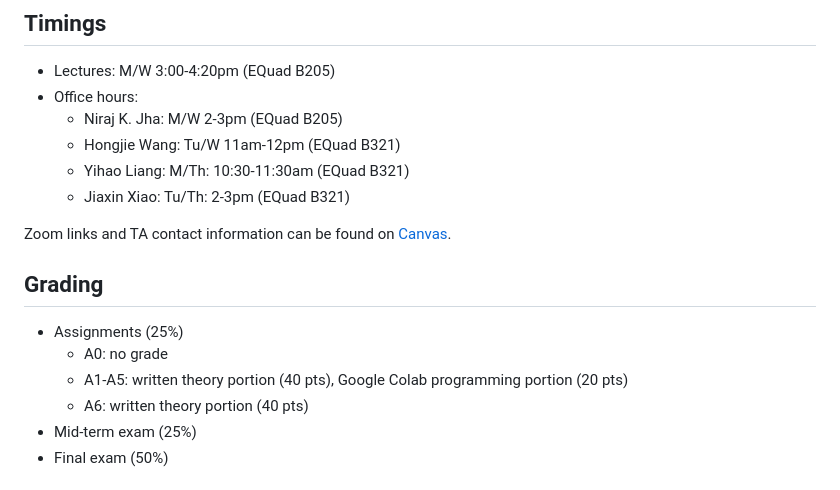
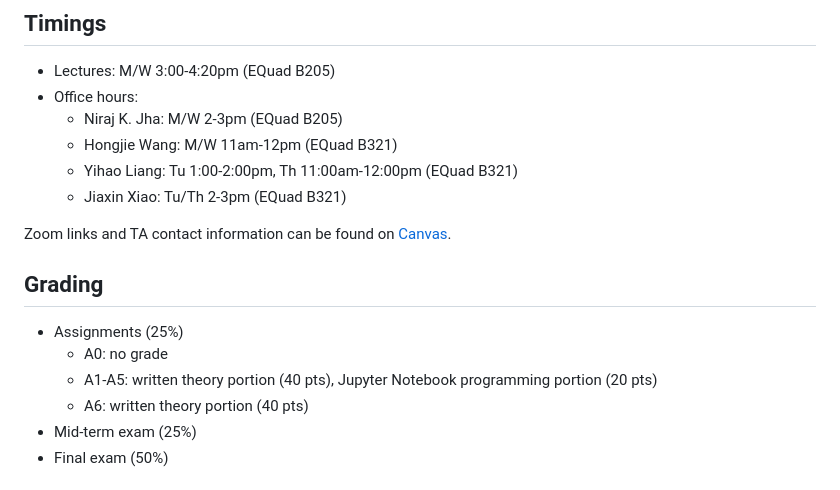
Before and after one commit to jha-lab/ece364_2024, a Markdown page: README.md, the part around the change. Drawn GitHub-style.

```diff
--- a/README.md
+++ b/README.md
@@ -24,9 +24,9 @@ Welcome to ECE 364! In this course we present basic concepts in machine learning
 * Lectures: M/W 3:00-4:20pm (EQuad B205)
 * Office hours:
     * Niraj K. Jha: M/W 2-3pm (EQuad B205)
-    * Hongjie Wang: Tu/W 11am-12pm (EQuad B321)
-    * Yihao Liang: M/Th: 10:30-11:30am (EQuad B321)
-    * Jiaxin Xiao: Tu/Th: 2-3pm (EQuad B321)
+    * Hongjie Wang: M/W 11am-12pm (EQuad B321)
+    * Yihao Liang: Tu 1:00-2:00pm, Th 11:00am-12:00pm (EQuad B321)
+    * Jiaxin Xiao: Tu/Th 2-3pm (EQuad B321)
 
 Zoom links and TA contact information can be found on [Canvas](https://canvas.princeton.edu/).
 
@@ -34,7 +34,7 @@ Zoom links and TA contact information can be found on [Canvas](https://canvas.pr
 
  * Assignments (25%)
     * A0: no grade
-    * A1-A5: written theory portion (40 pts), Google Colab programming portion (20 pts)
+    * A1-A5: written theory portion (40 pts), Jupyter Notebook programming portion (20 pts)
     * A6: written theory portion (40 pts)
  * Mid-term exam (25%)
  * Final exam (50%)
```
